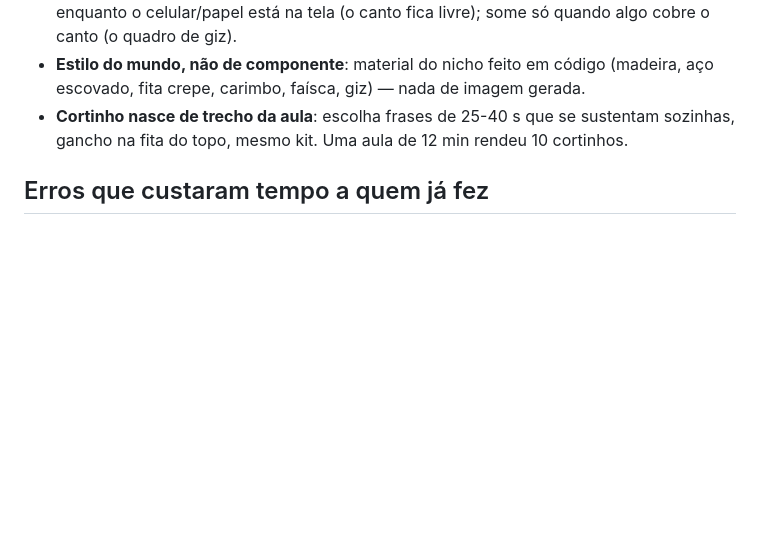
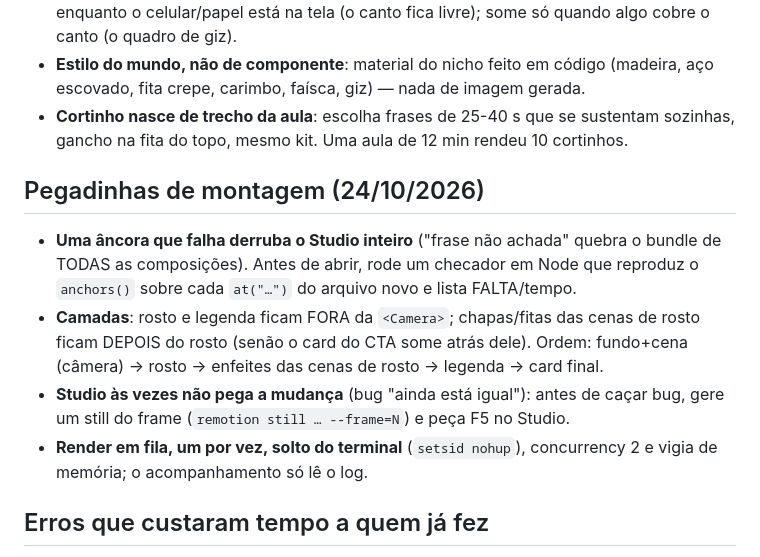
Before and after one commit to MrIago/studio, a Markdown page: references/editar-video.md, the part around the change. GitHub-like rendering; blank space fills up the shorter version.

Commit message:
editar-video: pegadinhas de montagem (âncora derruba bundle, camadas, F5, fila)
Co-Authored-By: Claude Opus 5.5 <noreply@anthropic.com>

```diff
--- a/references/editar-video.md
+++ b/references/editar-video.md
@@ -281,6 +281,19 @@ Aprovadas pelo Iago depois de 3 versões. Molde: `~/.studio-engine/src/videos/of
 - **Cortinho nasce de trecho da aula**: escolha frases de 25-40 s que se sustentam sozinhas,
   gancho na fita do topo, mesmo kit. Uma aula de 12 min rendeu 10 cortinhos.
 
+## Pegadinhas de montagem (24/10/2026)
+
+- **Uma âncora que falha derruba o Studio inteiro** ("frase não achada" quebra o bundle
+  de TODAS as composições). Antes de abrir, rode um checador em Node que reproduz o
+  `anchors()` sobre cada `at("…")` do arquivo novo e lista FALTA/tempo.
+- **Camadas**: rosto e legenda ficam FORA da `<Camera>`; chapas/fitas das cenas de rosto
+  ficam DEPOIS do rosto (senão o card do CTA some atrás dele). Ordem: fundo+cena (câmera)
+  → rosto → enfeites das cenas de rosto → legenda → card final.
+- **Studio às vezes não pega a mudança** (bug "ainda está igual"): antes de caçar bug, gere
+  um still do frame (`remotion still … --frame=N`) e peça F5 no Studio.
+- **Render em fila, um por vez, solto do terminal** (`setsid nohup`), concurrency 2 e vigia
+  de memória; o acompanhamento só lê o log.
+
 ## Erros que custaram tempo a quem já fez
 
 - Cortar a tela de alguém falando e narrar com voz de IA por cima: parece que a
```
